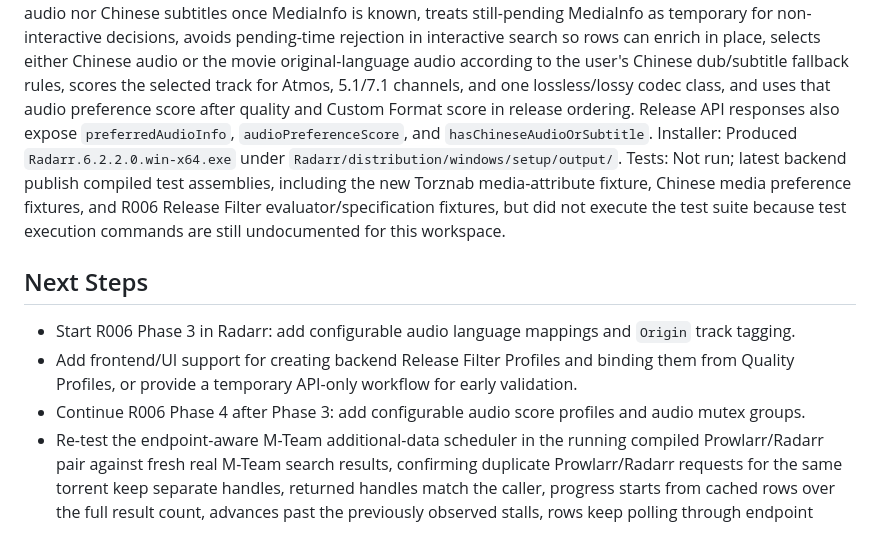
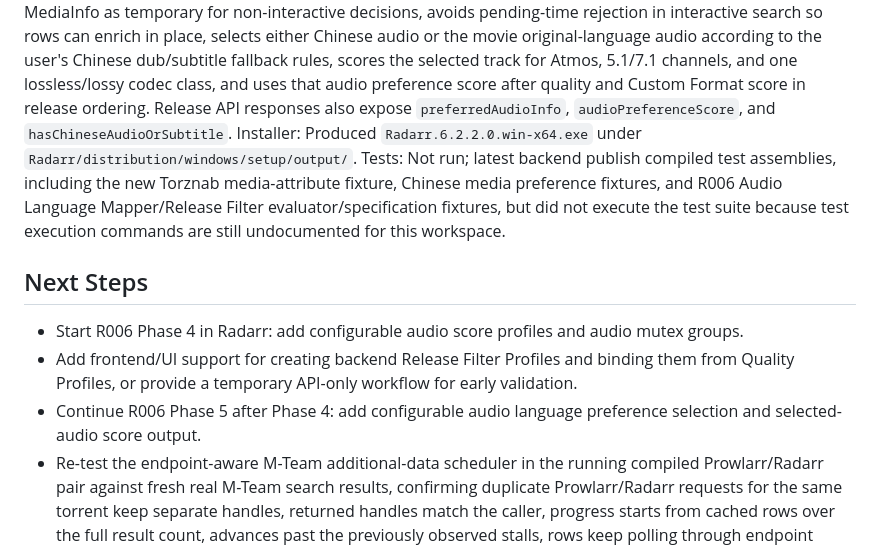
Before and after one commit to DearCharCN/arr-fork, a Markdown page: status/current.md, the part around one of its changes. Rendered like a GitHub page.

```diff
--- a/status/current.md
+++ b/status/current.md
@@ -72,13 +72,13 @@ Build: Passed on 2026-07-03 for backend `win-x64`, frontend production webpack,
 Additional-data scheduler update: Radarr manual and automatic search media-info enrichment now carries Prowlarr handle ids, creates/polls at most four active additional-data tasks at a time, sends cancellation requests for still-active handles, and keeps automatic search decisions waiting for the required pending candidates instead of treating the four-row window as a final decision boundary. Radarr no longer keeps terminal Prowlarr handle ids in its backend release cache, so completed rows do not leak stale handles into later calls. Interactive-search progress now uses the full result-set total and is displayed in the modal footer so it remains visible while the result table scrolls. Backend `win-x64` publish and frontend production webpack passed on 2026-07-09 after this implementation.
 Chinese media preference update: Radarr now rejects releases that have neither Chinese audio nor Chinese subtitles once MediaInfo is known, treats still-pending MediaInfo as temporary for non-interactive decisions, avoids pending-time rejection in interactive search so rows can enrich in place, selects either Chinese audio or the movie original-language audio according to the user's Chinese dub/subtitle fallback rules, scores the selected track for Atmos, 5.1/7.1 channels, and one lossless/lossy codec class, and uses that audio preference score after quality and Custom Format score in release ordering. Release API responses also expose `preferredAudioInfo`, `audioPreferenceScore`, and `hasChineseAudioOrSubtitle`.
 Installer: Produced `Radarr.6.2.2.0.win-x64.exe` under `Radarr/distribution/windows/setup/output/`.
-Tests: Not run; latest backend publish compiled test assemblies, including the new Torznab media-attribute fixture, Chinese media preference fixtures, and R006 Release Filter evaluator/specification fixtures, but did not execute the test suite because test execution commands are still undocumented for this workspace.
+Tests: Not run; latest backend publish compiled test assemblies, including the new Torznab media-attribute fixture, Chinese media preference fixtures, and R006 Audio Language Mapper/Release Filter evaluator/specification fixtures, but did not execute the test suite because test execution commands are still undocumented for this workspace.
 
 ## Next Steps
 
-- Start R006 Phase 3 in Radarr: add configurable audio language mappings and `Origin` track tagging.
+- Start R006 Phase 4 in Radarr: add configurable audio score profiles and audio mutex groups.
 - Add frontend/UI support for creating backend Release Filter Profiles and binding them from Quality Profiles, or provide a temporary API-only workflow for early validation.
-- Continue R006 Phase 4 after Phase 3: add configurable audio score profiles and audio mutex groups.
+- Continue R006 Phase 5 after Phase 4: add configurable audio language preference selection and selected-audio score output.
 - Re-test the endpoint-aware M-Team additional-data scheduler in the running compiled Prowlarr/Radarr pair against fresh real M-Team search results, confirming duplicate Prowlarr/Radarr requests for the same torrent keep separate handles, returned handles match the caller, progress starts from cached rows over the full result count, advances past the previously observed stalls, rows keep polling through endpoint cooldowns, and automatic Radarr searches do not decide before required pending candidates complete or timeout.
 - Decide whether R001 should add downstream Sonarr parsing for the new `audio` and `subs` Torznab attributes before starting R002.
 - Validate the row-by-row `/api/torrent/mediaInfo` enrichment path in the running compiled Prowlarr instance against real M-Team search results, confirming search results appear first, audio/subtitle cells update individually, progress reaches completion, and manual audio/subtitle sorting treats pending or empty rows as last.
```
Also changed, not shown: other parts of status/current.md (+3 -3 lines), status/log.md (+1 -0 lines).
